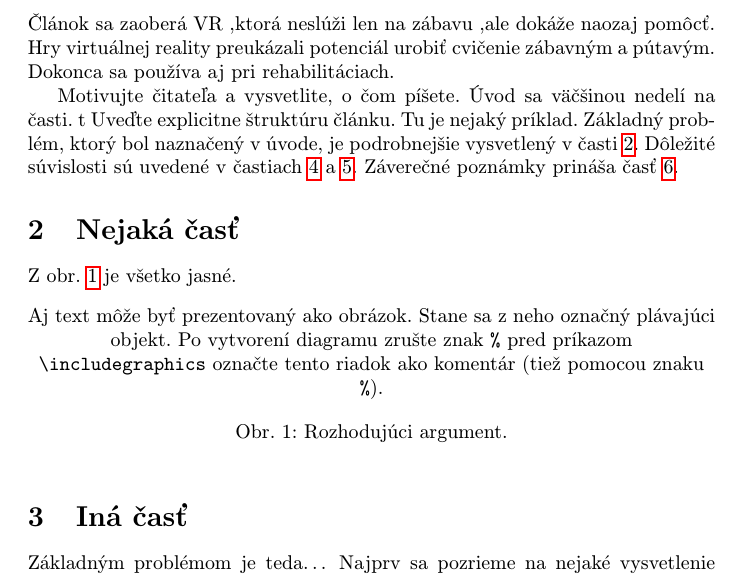
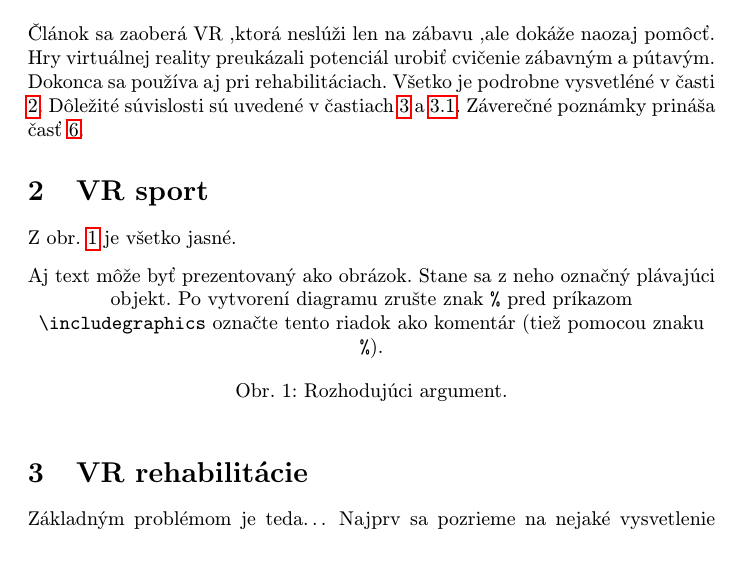
Before and after one commit to xbiensky/MIP_clanok, a LaTeX paper (clanok.tex): part of page 1 of 2, cut so that both start at the same text. Compiled offline with pdfLaTeX.

Commit message:
zmena nadpiosv

```diff
--- a/clanok.tex
+++ b/clanok.tex
@@ -41,19 +41,13 @@
 Článok sa zaoberá VR ,ktorá neslúži len na zábavu ,ale dokáže naozaj pomôcť.
 Hry virtuálnej reality preukázali potenciál urobiť cvičenie zábavným a pútavým.
 Dokonca sa používa aj pri rehabilitáciach.
-
-
-
-Motivujte čitateľa a vysvetlite, o čom píšete. Úvod sa väčšinou nedelí na časti.
-t
-Uveďte explicitne štruktúru článku. Tu je nejaký príklad.
-Základný problém, ktorý bol naznačený v úvode, je podrobnejšie vysvetlený v časti~\ref{nejaka}.
-Dôležité súvislosti sú uvedené v častiach~\ref{dolezita} a~\ref{dolezitejsia}.
+ Všetko je podrobne vysvetléné v časti ~\ref{VR sport}.
+Dôležité súvislosti sú uvedené v častiach~\ref{VR rehabilitácie} a~\ref{Pre zdravie}.
 Záverečné poznámky prináša časť~\ref{zaver}.
 
 
 
-\section{Nejaká časť} \label{nejaka}
+\section{VR sport} \label{VR sport}
 
 Z obr.~\ref{f:rozhod} je všetko jasné.
 
@@ -67,7 +61,7 @@ Aj text môže byť prezentovaný ako obrázok. Stane sa z neho označný pláva
 
 
 
-\section{Iná časť} \label{ina}
+\section{VR rehabilitácie} \label{VR rehabilitácie}
 
 Základným problémom je teda\ldots{} Najprv sa pozrieme na nejaké vysvetlenie (časť~\ref{ina:nejake}), a potom na ešte nejaké (časť~\ref{ina:nejake}).\footnote{Niekedy môžete potrebovať aj poznámku pod čiarou.}
 
```
Also changed, not shown: clanok.tex (2 more changed lines).
